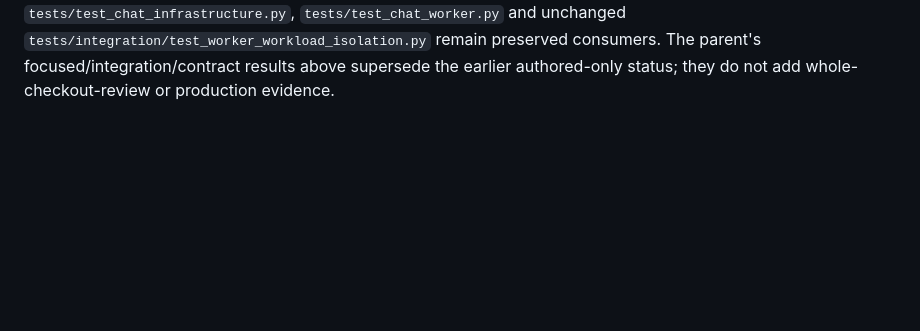
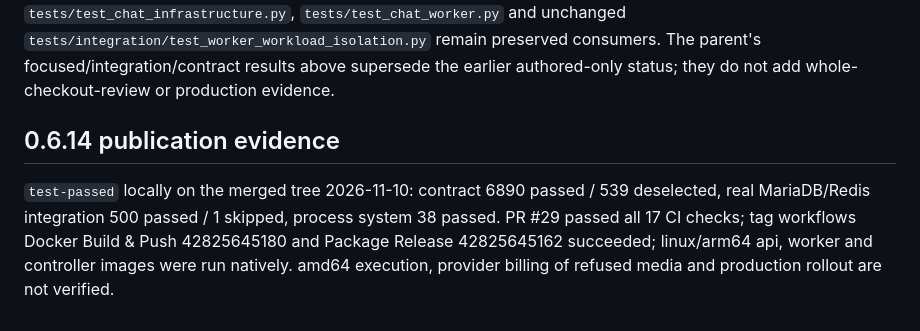
Before and after one commit to openstack-afterglow/lumen, a Markdown page: docs/testing.md, the part around the change. GitHub-like rendering; blank space fills up the shorter version.

```diff
--- a/docs/testing.md
+++ b/docs/testing.md
@@ -797,3 +797,7 @@ The integration-module selector also includes `test_sql_registry_rechecks_leader
 The final integration filename deliberately differs from the root contract filename: native pytest prepend imports and test directories without `__init__.py` otherwise collide on identical module basenames. The canonical `-k infrastructure_coordination` selector continues to match it. `test_assignment_loss_inside_sql_lock_refuses_guest_drain_post` adds actual SQL locking with synthetic assignment snapshots/guest transport and asserts no outbound POST after loss; it does not send a real guest request.
 
 Parent-confirmed changed/review scope additionally includes `tests/test_runtime_scaling.py::test_independent_api_and_three_worker_pool_reconciles` and `tests/integration/test_infrastructure_store.py::test_four_pools_reconcile_owned_sql_demand_with_batch_zero_cold_start`. These existing tests now directly join `_tick_pool(...)` lifecycle/demand execution and inspect SQL release where applicable; the new coordination suites own dispatcher/heartbeat assertions. `tests/test_chat_infrastructure.py`, `tests/test_chat_worker.py` and unchanged `tests/integration/test_worker_workload_isolation.py` remain preserved consumers. The parent's focused/integration/contract results above supersede the earlier authored-only status; they do not add whole-checkout-review or production evidence.
+
+## 0.6.14 publication evidence
+
+`test-passed` locally on the merged tree 2026-11-10: contract 6890 passed / 539 deselected, real MariaDB/Redis integration 500 passed / 1 skipped, process system 38 passed. PR #29 passed all 17 CI checks; tag workflows Docker Build & Push 42825645180 and Package Release 42825645162 succeeded; linux/arm64 api, worker and controller images were run natively. amd64 execution, provider billing of refused media and production rollout are not verified.
```
Also changed, not shown: ARCHITECTURE.md (+1 -1 lines), docs/operations.md (+4 -0 lines).
